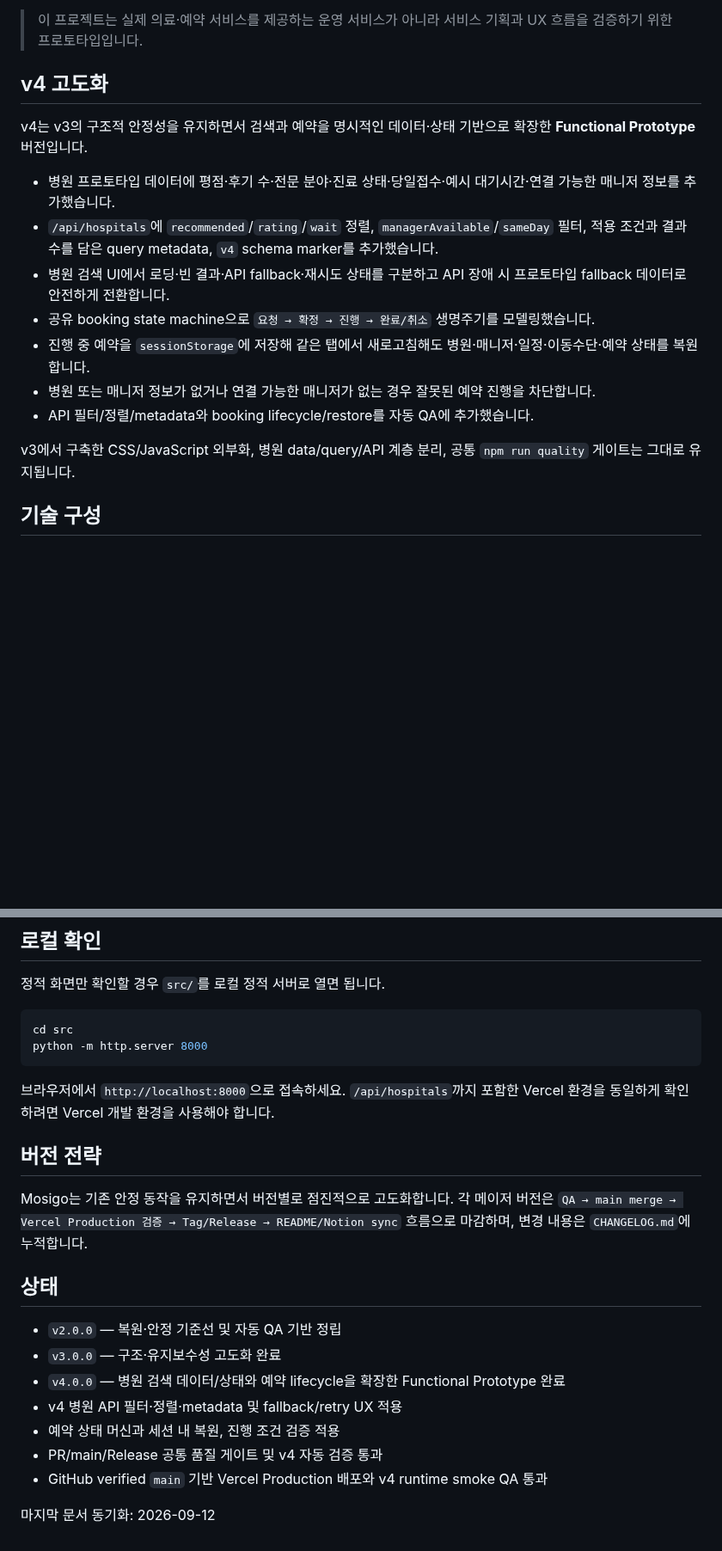
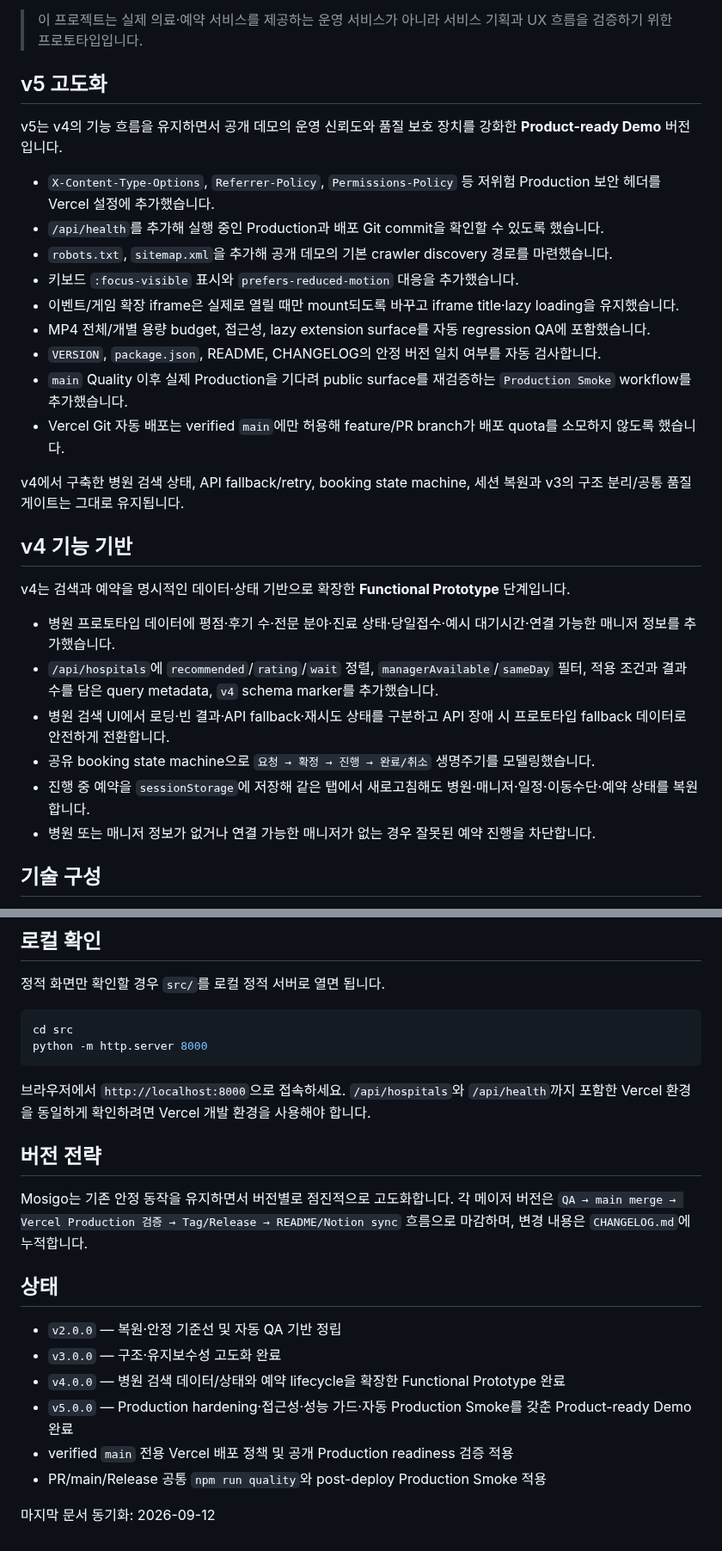
Before and after one commit to dohyunkimmm/mosigo, a Markdown page: README.md, 2 parts joined by grey strips. Shown at 86% size. Drawn GitHub-style; blank space fills up the shorter version.

````diff
--- a/README.md
+++ b/README.md
@@ -26,9 +26,25 @@
 
 > 이 프로젝트는 실제 의료·예약 서비스를 제공하는 운영 서비스가 아니라 서비스 기획과 UX 흐름을 검증하기 위한 프로토타입입니다.
 
-## v4 고도화
+## v5 고도화
 
-v4는 v3의 구조적 안정성을 유지하면서 검색과 예약을 명시적인 데이터·상태 기반으로 확장한 **Functional Prototype** 버전입니다.
+v5는 v4의 기능 흐름을 유지하면서 공개 데모의 운영 신뢰도와 품질 보호 장치를 강화한 **Product-ready Demo** 버전입니다.
+
+- `X-Content-Type-Options`, `Referrer-Policy`, `Permissions-Policy` 등 저위험 Production 보안 헤더를 Vercel 설정에 추가했습니다.
+- `/api/health`를 추가해 실행 중인 Production과 배포 Git commit을 확인할 수 있도록 했습니다.
+- `robots.txt`, `sitemap.xml`을 추가해 공개 데모의 기본 crawler discovery 경로를 마련했습니다.
+- 키보드 `:focus-visible` 표시와 `prefers-reduced-motion` 대응을 추가했습니다.
+- 이벤트/게임 확장 iframe은 실제로 열릴 때만 mount되도록 바꾸고 iframe title·lazy loading을 유지했습니다.
+- MP4 전체/개별 용량 budget, 접근성, lazy extension surface를 자동 regression QA에 포함했습니다.
+- `VERSION`, `package.json`, README, CHANGELOG의 안정 버전 일치 여부를 자동 검사합니다.
+- `main` Quality 이후 실제 Production을 기다려 public surface를 재검증하는 `Production Smoke` workflow를 추가했습니다.
+- Vercel Git 자동 배포는 verified `main`에만 허용해 feature/PR branch가 배포 quota를 소모하지 않도록 했습니다.
+
+v4에서 구축한 병원 검색 상태, API fallback/retry, booking state machine, 세션 복원과 v3의 구조 분리/공통 품질 게이트는 그대로 유지됩니다.
+
+## v4 기능 기반
+
+v4는 검색과 예약을 명시적인 데이터·상태 기반으로 확장한 **Functional Prototype** 단계입니다.
 
 - 병원 프로토타입 데이터에 평점·후기 수·전문 분야·진료 상태·당일접수·예시 대기시간·연결 가능한 매니저 정보를 추가했습니다.
 - `/api/hospitals`에 `recommended`/`rating`/`wait` 정렬, `managerAvailable`/`sameDay` 필터, 적용 조건과 결과 수를 담은 query metadata, `v4` schema marker를 추가했습니다.
@@ -36,9 +52,6 @@ v4는 v3의 구조적 안정성을 유지하면서 검색과 예약을 명시적
 - 공유 booking state machine으로 `요청 → 확정 → 진행 → 완료/취소` 생명주기를 모델링했습니다.
 - 진행 중 예약을 `sessionStorage`에 저장해 같은 탭에서 새로고침해도 병원·매니저·일정·이동수단·예약 상태를 복원합니다.
 - 병원 또는 매니저 정보가 없거나 연결 가능한 매니저가 없는 경우 잘못된 예약 진행을 차단합니다.
-- API 필터/정렬/metadata와 booking lifecycle/restore를 자동 QA에 추가했습니다.
-
-v3에서 구축한 CSS/JavaScript 외부화, 병원 data/query/API 계층 분리, 공통 `npm run quality` 게이트는 그대로 유지됩니다.
 
 ## 기술 구성
 
@@ -130,7 +157,7 @@ cd src
 python -m http.server 8000
 ```
 
-브라우저에서 `http://localhost:8000`으로 접속하세요. `/api/hospitals`까지 포함한 Vercel 환경을 동일하게 확인하려면 Vercel 개발 환경을 사용해야 합니다.
+브라우저에서 `http://localhost:8000`으로 접속하세요. `/api/hospitals`와 `/api/health`까지 포함한 Vercel 환경을 동일하게 확인하려면 Vercel 개발 환경을 사용해야 합니다.
 
 ## 버전 전략
 
@@ -141,9 +168,8 @@ Mosigo는 기존 안정 동작을 유지하면서 버전별로 점진적으로
 - `v2.0.0` — 복원·안정 기준선 및 자동 QA 기반 정립
 - `v3.0.0` — 구조·유지보수성 고도화 완료
 - `v4.0.0` — 병원 검색 데이터/상태와 예약 lifecycle을 확장한 Functional Prototype 완료
-- v4 병원 API 필터·정렬·metadata 및 fallback/retry UX 적용
-- 예약 상태 머신과 세션 내 복원, 진행 조건 검증 적용
-- PR/main/Release 공통 품질 게이트 및 v4 자동 검증 통과
-- GitHub verified `main` 기반 Vercel Production 배포와 v4 runtime smoke QA 통과
+- `v5.0.0` — Production hardening·접근성·성능 가드·자동 Production Smoke를 갖춘 Product-ready Demo 완료
+- verified `main` 전용 Vercel 배포 정책 및 공개 Production readiness 검증 적용
+- PR/main/Release 공통 `npm run quality`와 post-deploy Production Smoke 적용
 
 마지막 문서 동기화: 2026-09-12
````
Also changed, not shown: other parts of README.md (+22 -8 lines).
